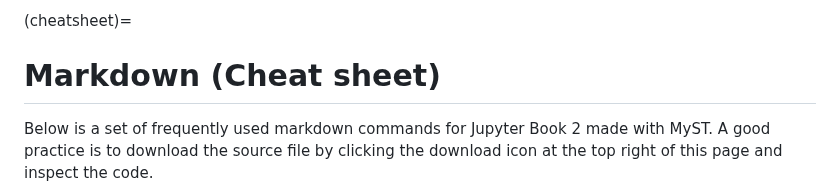
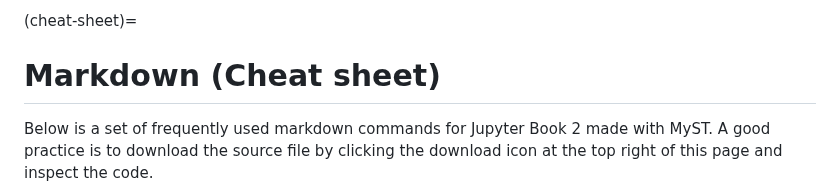
Before and after one commit to rlanzafame/test_push_workshop_template, a Markdown page: content/3_cheat_sheet.md, the part around the change. Drawn GitHub-style.

Commit message:
fix cheat-sheet target

```diff
--- a/content/3_cheat_sheet.md
+++ b/content/3_cheat_sheet.md
@@ -1,4 +1,4 @@
-(cheatsheet)=
+(cheat-sheet)=
 # Markdown (Cheat sheet)
 
 Below is a set of frequently used markdown commands for Jupyter Book 2 made with MyST. A good practice is to download the source file by clicking the download icon at the top right of this page and inspect the code.
```
Also changed, not shown: content/lessons/1_firstedit.md (+1 -1 lines), content/lessons/2_nextstep.md (+1 -1 lines).
